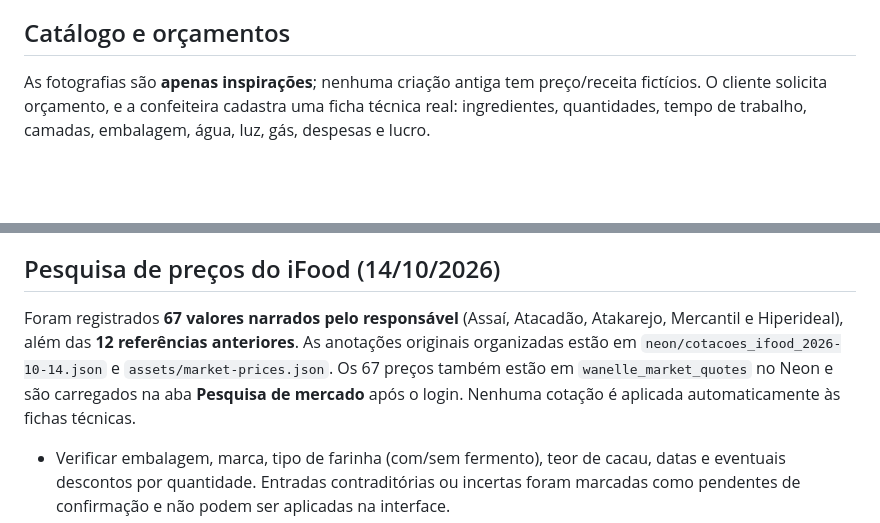
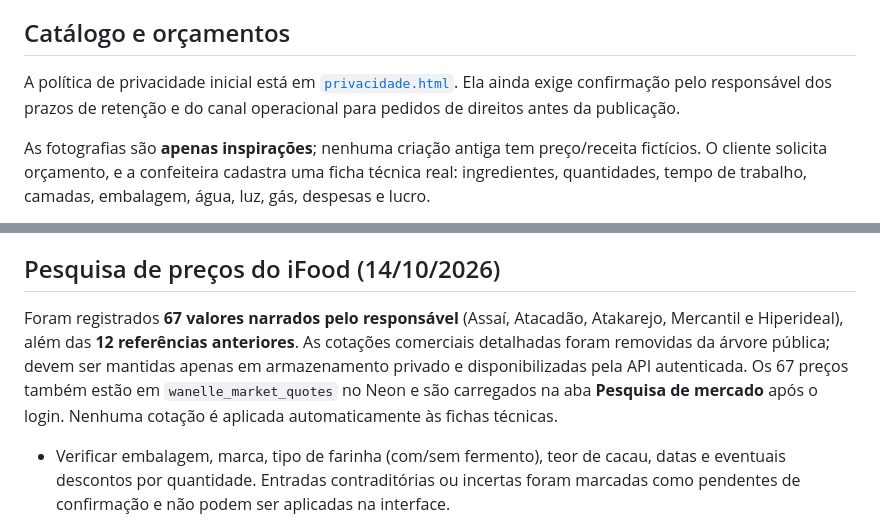
Before and after one commit to leleca7/wanelle-studio, a Markdown page: README.md, 2 parts joined by grey strips. GitHub-like rendering; blank space fills up the shorter version.

Commit message:
Remove references to public commercial quote files

```diff
--- a/README.md
+++ b/README.md
@@ -11,6 +11,8 @@ Site interativo para clientes e painel de encomendas da **Wanelle Tortas**, inte
 - 🔒 Antes de abrir ao público: proteção anti-spam/captcha e política de privacidade adequadas à LGPD.
 
 ## Catálogo e orçamentos
+
+A política de privacidade inicial está em [`privacidade.html`](privacidade.html). Ela ainda exige confirmação pelo responsável dos prazos de retenção e do canal operacional para pedidos de direitos antes da publicação.
 
 As fotografias são **apenas inspirações**; nenhuma criação antiga tem preço/receita fictícios. O cliente solicita orçamento, e a confeiteira cadastra uma ficha técnica real: ingredientes, quantidades, tempo de trabalho, camadas, embalagem, água, luz, gás, despesas e lucro.
 
@@ -27,7 +29,7 @@ Os dados NÃO determinam o custo sozinhos. Falta cadastrar a receita real, os pr
 
 ## Pesquisa de preços do iFood (14/10/2026)
 
-Foram registrados **67 valores narrados pelo responsável** (Assaí, Atacadão, Atakarejo, Mercantil e Hiperideal), além das **12 referências anteriores**. As anotações originais organizadas estão em `neon/cotacoes_ifood_2026-10-14.json` e `assets/market-prices.json`. Os 67 preços também estão em `wanelle_market_quotes` no Neon e são carregados na aba **Pesquisa de mercado** após o login. Nenhuma cotação é aplicada automaticamente às fichas técnicas.
+Foram registrados **67 valores narrados pelo responsável** (Assaí, Atacadão, Atakarejo, Mercantil e Hiperideal), além das **12 referências anteriores**. As cotações comerciais detalhadas foram removidas da árvore pública; devem ser mantidas apenas em armazenamento privado e disponibilizadas pela API autenticada. Os 67 preços também estão em `wanelle_market_quotes` no Neon e são carregados na aba **Pesquisa de mercado** após o login. Nenhuma cotação é aplicada automaticamente às fichas técnicas.
 
 - Verificar embalagem, marca, tipo de farinha (com/sem fermento), teor de cacau, datas e eventuais descontos por quantidade. Entradas contraditórias ou incertas foram marcadas como pendentes de confirmação e não podem ser aplicadas na interface.
 - Frete informado no iFood: Atakarejo aproximadamente **R$ 21–21,50** por pedido e Assaí possivelmente grátis acima de **R$ 50**; dependem do carrinho, endereço e promoção. Não atribuir uma taxa inteira a cada bolo indiscriminadamente.
```
